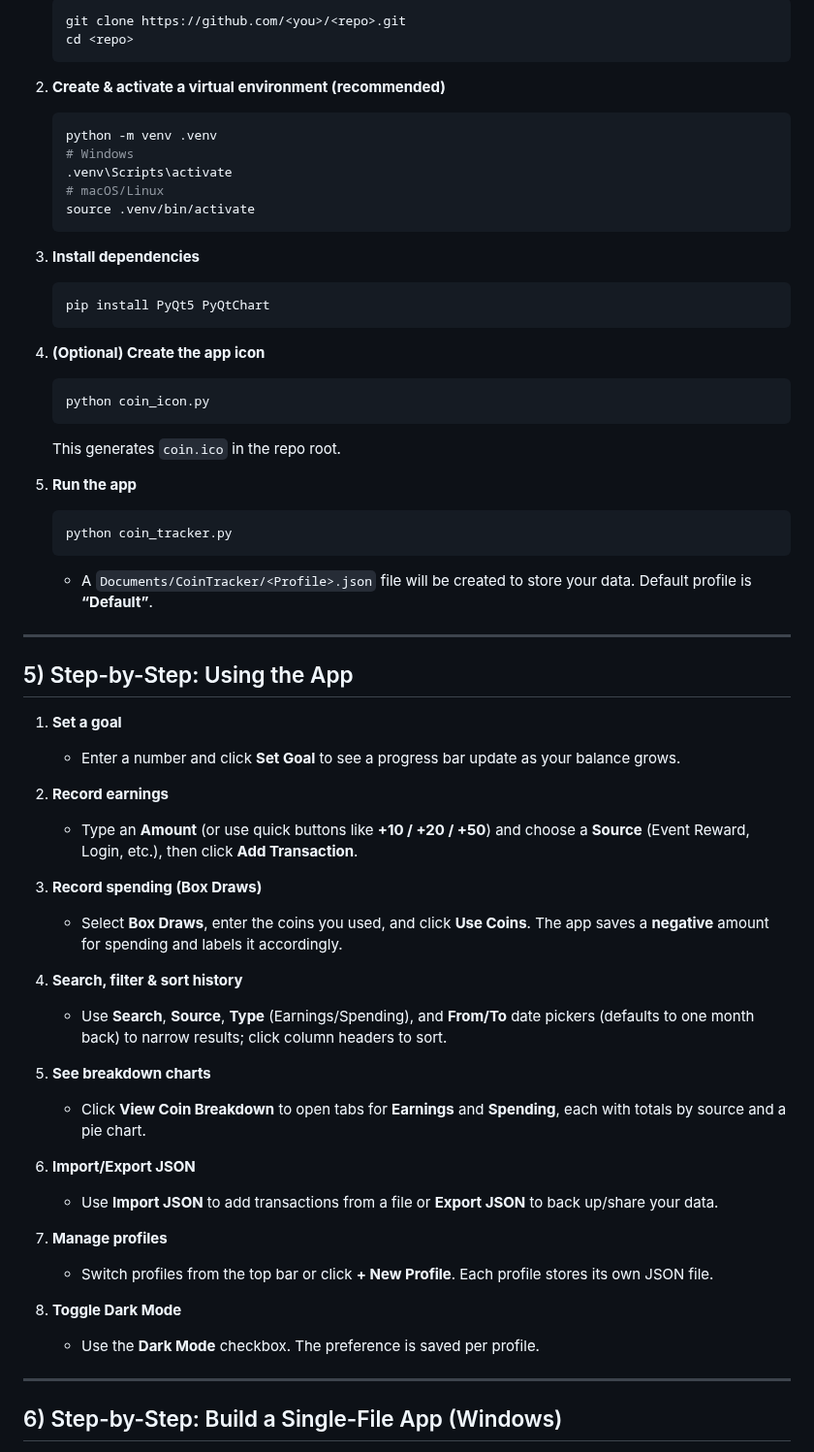
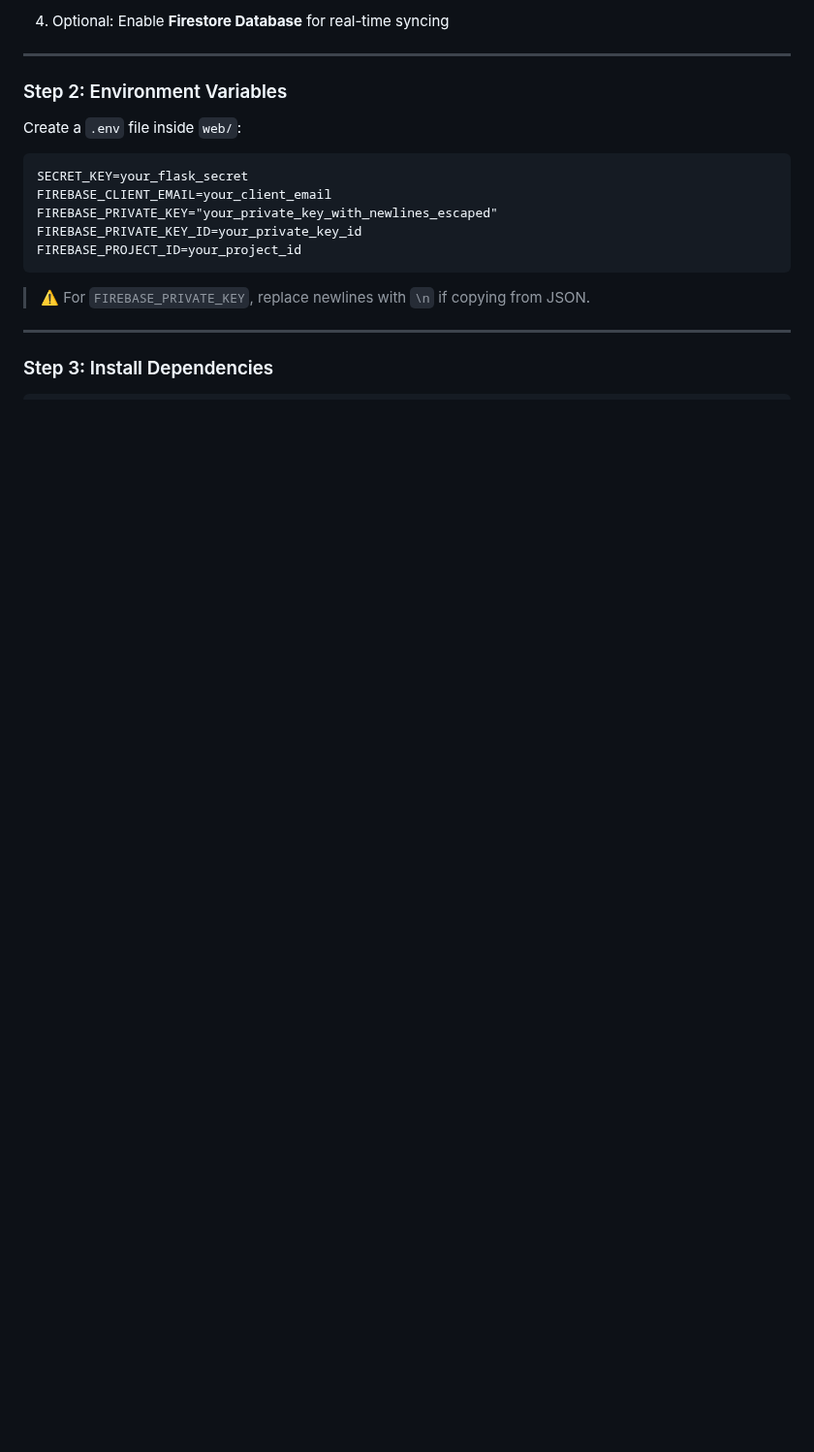
Before and after one commit to ifti136/Coin-Tracker, a Markdown page: README.md, the part around one of its changes. Shown at 97% size. GitHub-like rendering; blank space fills up the shorter version.

````diff
--- a/README.md
+++ b/README.md
@@ -84,67 +97,21 @@ pyinstaller
 
-   ```bash
-   git clone https://github.com/<you>/<repo>.git
-   cd <repo>
-   ```
-2. **Create & activate a virtual environment (recommended)**
-
-   ```bash
-   python -m venv .venv
-   # Windows
-   .venv\Scripts\activate
-   # macOS/Linux
-   source .venv/bin/activate
-   ```
-3. **Install dependencies**
-
-   ```bash
-   pip install PyQt5 PyQtChart
-   ```
-4. **(Optional) Create the app icon**
-
-   ```bash
-   python coin_icon.py
-   ```
-
-   This generates `coin.ico` in the repo root.&#x20;
-5. **Run the app**
-
-   ```bash
-   python coin_tracker.py
-   ```
-
-   * A `Documents/CoinTracker/<Profile>.json` file will be created to store your data. Default profile is **“Default”**.&#x20;
+4. Optional: Enable **Firestore Database** for real-time syncing
 
 ---
 
-## 5) Step-by-Step: Using the App
+### Step 2: Environment Variables
 
-1. **Set a goal**
+Create a `.env` file inside `web/`:
 
-   * Enter a number and click **Set Goal** to see a progress bar update as your balance grows.&#x20;
-2. **Record earnings**
+    SECRET_KEY=your_flask_secret
+    FIREBASE_CLIENT_EMAIL=your_client_email
+    FIREBASE_PRIVATE_KEY="your_private_key_with_newlines_escaped"
+    FIREBASE_PRIVATE_KEY_ID=your_private_key_id
+    FIREBASE_PROJECT_ID=your_project_id
 
-   * Type an **Amount** (or use quick buttons like **+10 / +20 / +50**) and choose a **Source** (Event Reward, Login, etc.), then click **Add Transaction**.&#x20;
-3. **Record spending (Box Draws)**
-
-   * Select **Box Draws**, enter the coins you used, and click **Use Coins**. The app saves a **negative** amount for spending and labels it accordingly.&#x20;
-4. **Search, filter & sort history**
-
-   * Use **Search**, **Source**, **Type** (Earnings/Spending), and **From/To** date pickers (defaults to one month back) to narrow results; click column headers to sort.&#x20;
-5. **See breakdown charts**
-
-   * Click **View Coin Breakdown** to open tabs for **Earnings** and **Spending**, each with totals by source and a pie chart.&#x20;
-6. **Import/Export JSON**
-
-   * Use **Import JSON** to add transactions from a file or **Export JSON** to back up/share your data.&#x20;
-7. **Manage profiles**
-
-   * Switch profiles from the top bar or click **+ New Profile**. Each profile stores its own JSON file.&#x20;
-8. **Toggle Dark Mode**
-
-   * Use the **Dark Mode** checkbox. The preference is saved per profile.&#x20;
+> ⚠️ For `FIREBASE_PRIVATE_KEY`, replace newlines with `\n` if copying from JSON.
 
 ---
 
-## 6) Step-by-Step: Build a Single-File App (Windows)
+### Step 3: Install Dependencies
 
````
Also changed, not shown: other parts of README.md (+100 -122 lines).
